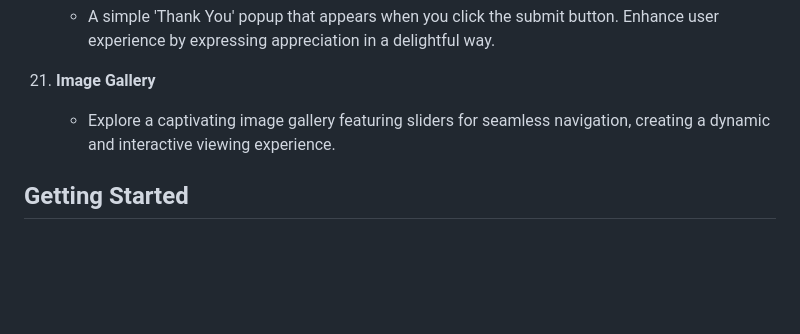
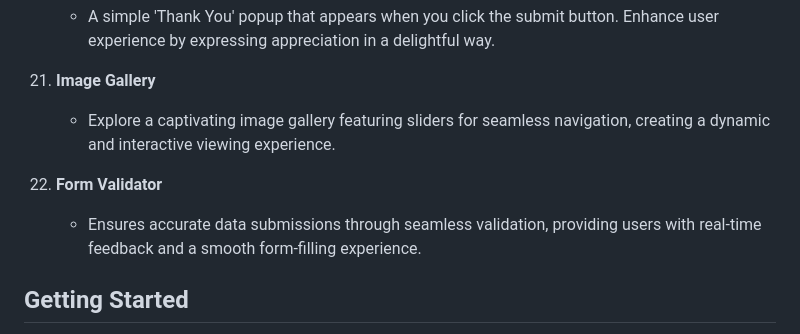
Before and after one commit to aarshitaacharya/littleLlamaLab, a Markdown page: README.md, the part around the change. Rendered like a GitHub page; blank space fills up the shorter version.

Commit message:
added 22nd project

```diff
--- a/README.md
+++ b/README.md
@@ -70,6 +70,9 @@ This repository is a collection of small-scale projects designed for exploration
 21. **Image Gallery**
     - Explore a captivating image gallery featuring sliders for seamless navigation, creating a dynamic and interactive viewing experience.
 
+22. **Form Validator**
+    - Ensures accurate data submissions through seamless validation, providing users with real-time feedback and a smooth form-filling experience.
+
 ## Getting Started
 
 Clone the repository to your local machine and explore the projects individually. Each project is contained within its directory, with necessary instructions and resources.
```
